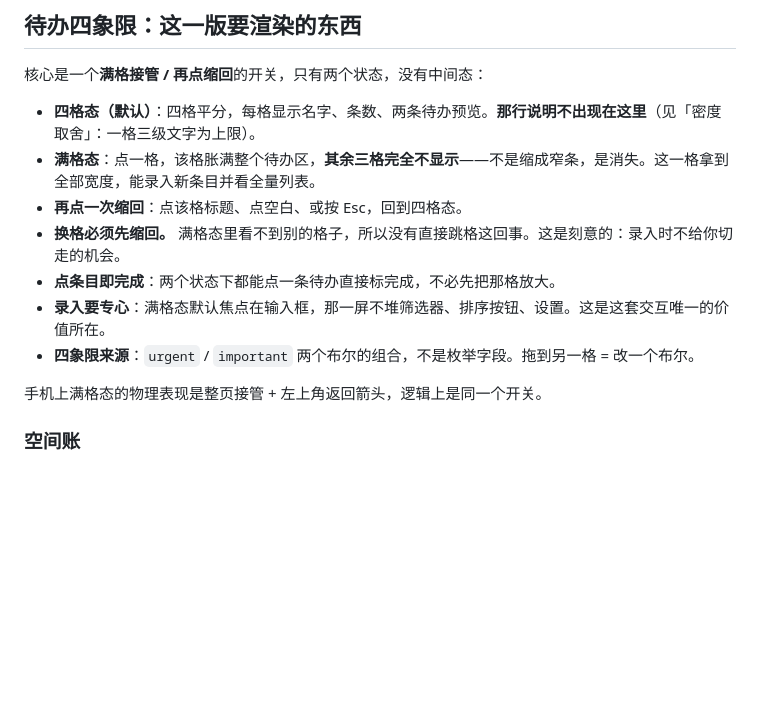
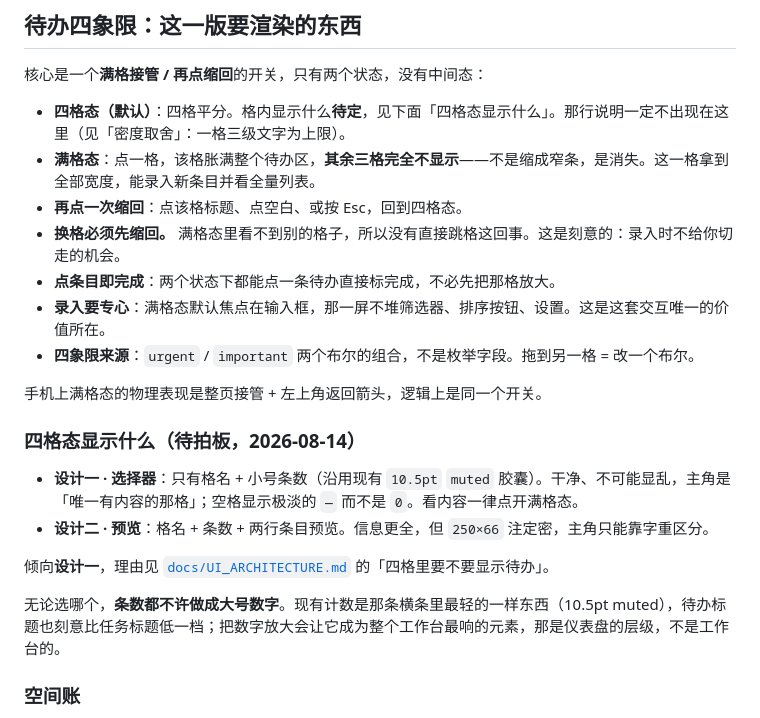
Before and after one commit to wangmingchen3180-crypto/lantai, a Markdown page: design-systems/lantai/DESIGN.md, the part around the change. GitHub-like rendering; blank space fills up the shorter version.

```diff
--- a/design-systems/lantai/DESIGN.md
+++ b/design-systems/lantai/DESIGN.md
@@ -184,7 +184,7 @@ orb: { size: 48, margin: 18 }
 
 核心是一个**满格接管 / 再点缩回**的开关，只有两个状态，没有中间态：
 
-- **四格态（默认）**：四格平分，每格显示名字、条数、两条待办预览。**那行说明不出现在这里**（见「密度取舍」：一格三级文字为上限）。
+- **四格态（默认）**：四格平分。格内显示什么**待定**，见下面「四格态显示什么」。那行说明一定不出现在这里（见「密度取舍」：一格三级文字为上限）。
 - **满格态**：点一格，该格胀满整个待办区，**其余三格完全不显示**——不是缩成窄条，是消失。这一格拿到全部宽度，能录入新条目并看全量列表。
 - **再点一次缩回**：点该格标题、点空白、或按 Esc，回到四格态。
 - **换格必须先缩回。** 满格态里看不到别的格子，所以没有直接跳格这回事。这是刻意的：录入时不给你切走的机会。
@@ -193,6 +193,15 @@ orb: { size: 48, margin: 18 }
 - **四象限来源**：`urgent` / `important` 两个布尔的组合，不是枚举字段。拖到另一格 = 改一个布尔。
 
 手机上满格态的物理表现是整页接管 + 左上角返回箭头，逻辑上是同一个开关。
+
+### 四格态显示什么（待拍板，2026-08-14）
+
+- **设计一 · 选择器**：只有格名 + 小号条数（沿用现有 `10.5pt` `muted` 胶囊）。干净、不可能显乱，主角是「唯一有内容的那格」；空格显示极淡的 `—` 而不是 `0`。看内容一律点开满格态。
+- **设计二 · 预览**：格名 + 条数 + 两行条目预览。信息更全，但 `250×66` 注定密，主角只能靠字重区分。
+
+倾向**设计一**，理由见 [`docs/UI_ARCHITECTURE.md`](../../docs/UI_ARCHITECTURE.md) 的「四格里要不要显示待办」。
+
+无论选哪个，**条数都不许做成大号数字**。现有计数是那条横条里最轻的一样东西（10.5pt muted），待办标题也刻意比任务标题低一档；把数字放大会让它成为整个工作台最响的元素，那是仪表盘的层级，不是工作台的。
 
 ### 空间账
 
```
Also changed, not shown: docs/UI_ARCHITECTURE.md (+31 -0 lines).
